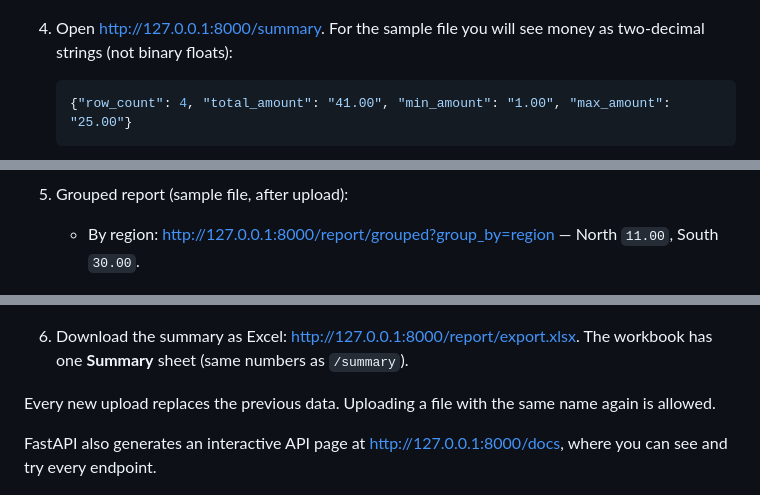
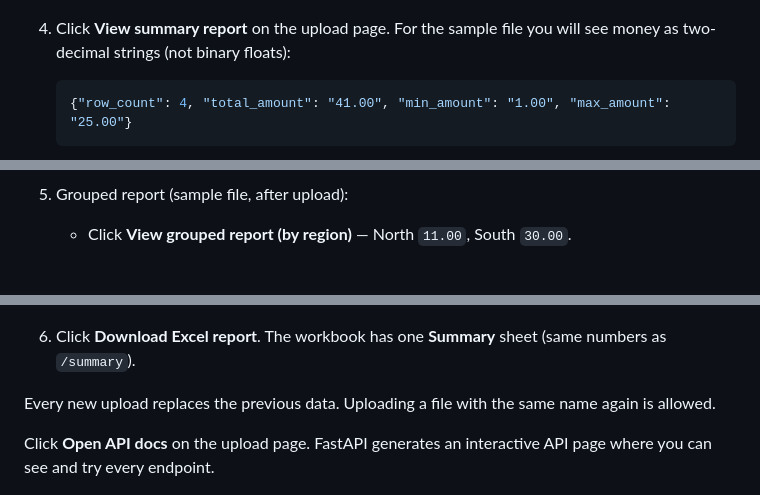
Before and after one commit to MiroslavKocian/financial-report-generator, a Markdown page: README.md, 3 parts joined by grey strips. GitHub-like rendering.

Commit message:
Point the README walkthrough at upload page links.
Describe summary, grouped reports, Excel export, and API docs using the same link labels as the home page.

````diff
--- a/README.md
+++ b/README.md
@@ -74,7 +74,7 @@ Keep this terminal window open. The app runs as long as it is open. To stop it,
 
    ![Upload confirmation JSON](docs/images/sum.jpg)
 
-4. Open [http://127.0.0.1:8000/summary](http://127.0.0.1:8000/summary). For the sample file you will see money as two-decimal strings (not binary floats):
+4. Click **View summary report** on the upload page. For the sample file you will see money as two-decimal strings (not binary floats):
 
    ```json
    {"row_count": 4, "total_amount": "41.00", "min_amount": "1.00", "max_amount": "25.00"}
@@ -83,7 +83,7 @@ Keep this terminal window open. The app runs as long as it is open. To stop it,
    ![Summary JSON for the sample file](docs/images/04-summary.jpg)
 
 5. Grouped report (sample file, after upload):
-   - By region: [http://127.0.0.1:8000/report/grouped?group_by=region](http://127.0.0.1:8000/report/grouped?group_by=region) — North `11.00`, South `30.00`.
+   - Click **View grouped report (by region)** — North `11.00`, South `30.00`.
 
      ![Grouped report by region](docs/images/reg.jpg)
 
@@ -91,10 +91,10 @@ Keep this terminal window open. The app runs as long as it is open. To stop it,
 
      ![Grouped report by product](docs/images/prod.jpg)
-6. Download the summary as Excel: [http://127.0.0.1:8000/report/export.xlsx](http://127.0.0.1:8000/report/export.xlsx). The workbook has one **Summary** sheet (same numbers as `/summary`).
+6. Click **Download Excel report**. The workbook has one **Summary** sheet (same numbers as `/summary`).
 
 Every new upload replaces the previous data. Uploading a file with the same name again is allowed.
 
-FastAPI also generates an interactive API page at [http://127.0.0.1:8000/docs](http://127.0.0.1:8000/docs), where you can see and try every endpoint.
+Click **Open API docs** on the upload page. FastAPI generates an interactive API page where you can see and try every endpoint.
 
 ![FastAPI interactive API docs at /docs](docs/images/04-api-docs.jpg)
 
````
Also changed, not shown: other parts of README.md (+1 -1 lines).
